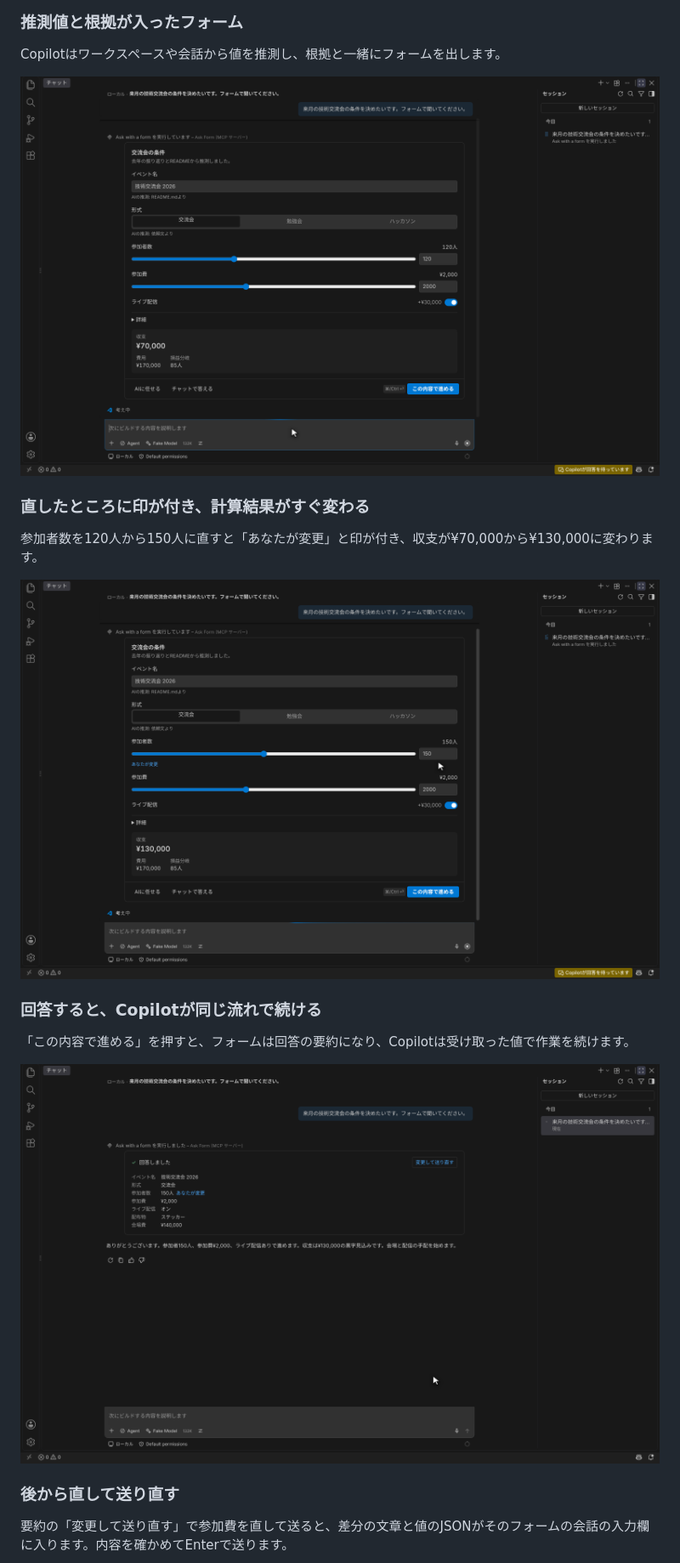
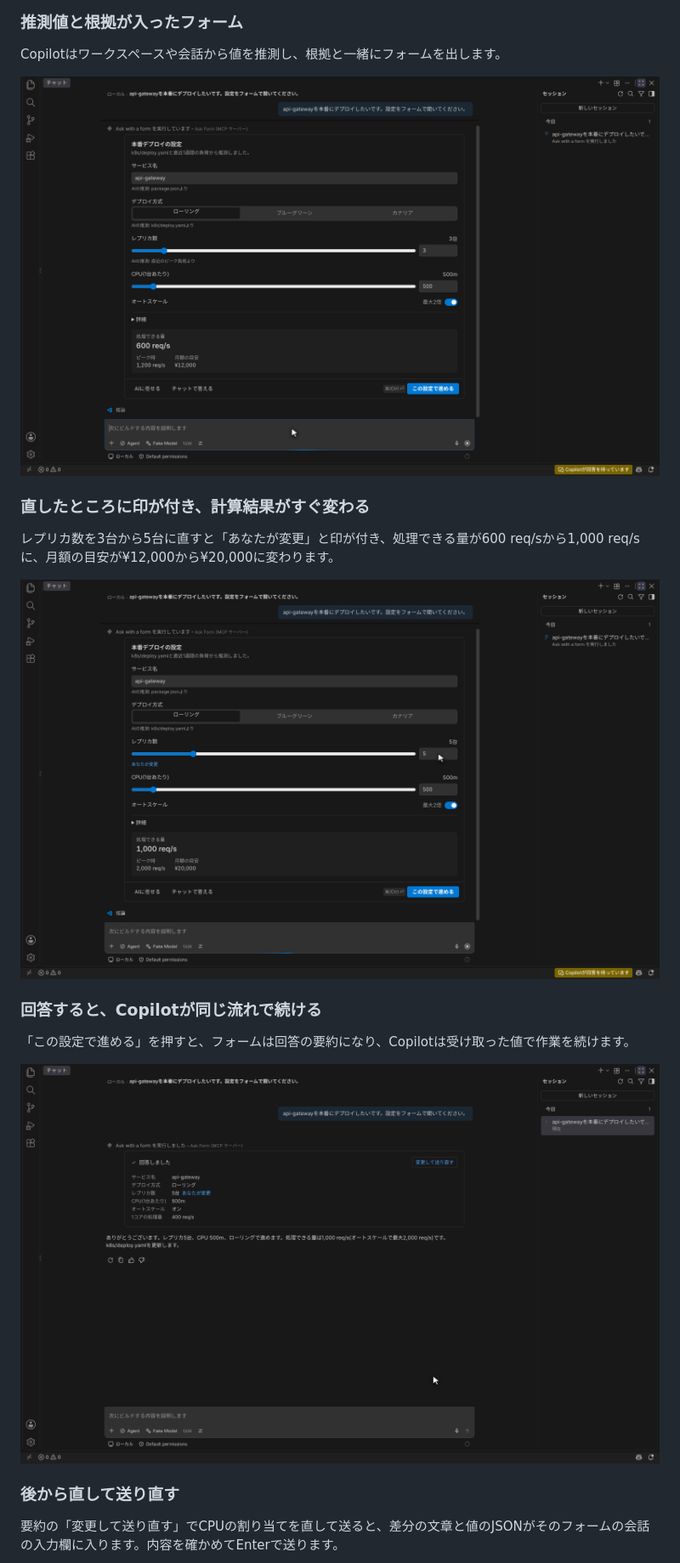
Before and after one commit to kkun84/vscode-ask-form, a Markdown page: README.md, the part around one of its changes. Shown at 85% size. Drawn GitHub-style; pictures changed too: docs/images/answered.png, docs/images/edited.png, docs/images/form.png.

```diff
--- a/README.md
+++ b/README.md
@@ -59,5 +59,5 @@ Copilotはワークスペースや会話から値を推測し、根拠と一緒
 
 ### 直したところに印が付き、計算結果がすぐ変わる
 
-参加者数を120人から150人に直すと「あなたが変更」と印が付き、収支が¥70,000から¥130,000に変わります。
+レプリカ数を3台から5台に直すと「あなたが変更」と印が付き、処理できる量が600 req/sから1,000 req/sに、月額の目安が¥12,000から¥20,000に変わります。
 
@@ -65,11 +65,11 @@ Copilotはワークスペースや会話から値を推測し、根拠と一緒
 
 ### 回答すると、Copilotが同じ流れで続ける
 
-「この内容で進める」を押すと、フォームは回答の要約になり、Copilotは受け取った値で作業を続けます。
+「この設定で進める」を押すと、フォームは回答の要約になり、Copilotは受け取った値で作業を続けます。
 
 ![回答後の要約と、受け取った値で続けるCopilotの返答](docs/images/answered.png)
 
 ### 後から直して送り直す
 
-要約の「変更して送り直す」で参加費を直して送ると、差分の文章と値のJSONがそのフォームの会話の入力欄に入ります。内容を確かめてEnterで送ります。
+要約の「変更して送り直す」でCPUの割り当てを直して送ると、差分の文章と値のJSONがそのフォームの会話の入力欄に入ります。内容を確かめてEnterで送ります。
 
```
Also changed, not shown: other parts of README.md (+41 -17 lines), docs/images/placed.png, 6 other files.
